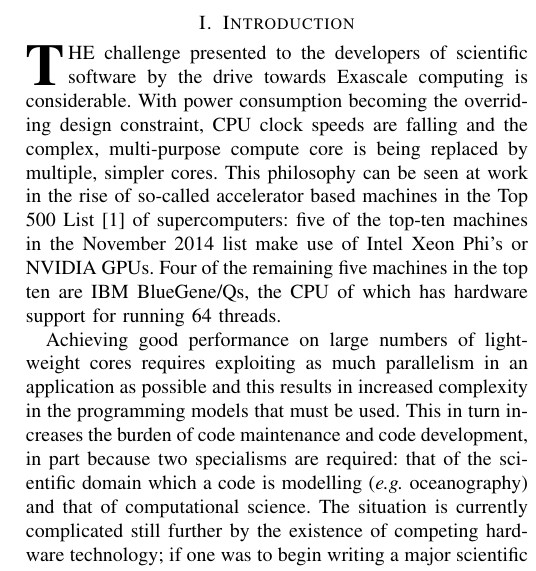
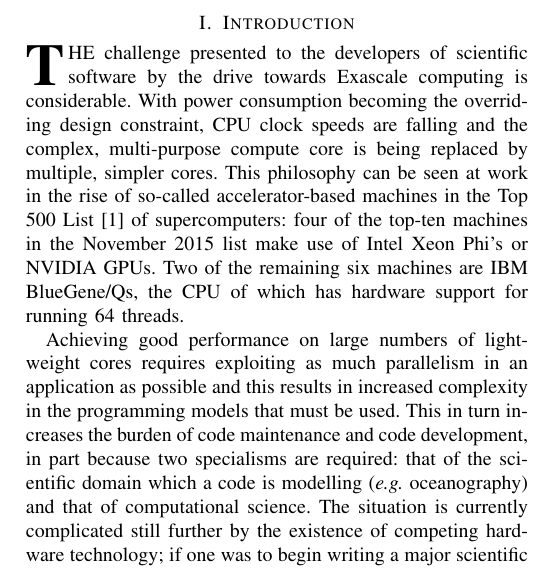
Before and after one commit to stfc/PSycloneBench, a LaTeX paper (nemolite2d_perf.tex): part of one column of page 1 of 9, cut so that both start at the same text. Compiled offline with pdfLaTeX.

Commit message:
nemolite2d paper: update reference to top500 list in intro

```diff
--- a/nemolite2d_perf.tex
+++ b/nemolite2d_perf.tex
@@ -318,11 +318,11 @@ considerable. With power consumption becoming the overriding design
 constraint, CPU clock speeds are falling and the complex,
 multi-purpose compute core is being replaced by multiple, simpler
 cores. This philosophy can be seen at work in the rise of so-called
-accelerator based machines in the Top 500 List~\cite{top500} of
-supercomputers: five of the top-ten machines in the November 2014 list
-make use of Intel Xeon Phi's or NVIDIA GPUs. Four of the remaining
-five machines in the top ten are IBM BlueGene/Qs, the CPU of which has
-hardware support for running 64 threads.
+accelerator-based machines in the Top 500 List~\cite{top500} of
+supercomputers: four of the top-ten machines in the November 2015 list
+make use of Intel Xeon Phi's or NVIDIA GPUs. Two of the remaining six
+machines are IBM BlueGene/Qs, the CPU of which has hardware support
+for running 64 threads.
 
 Achieving good performance on large numbers of light-weight cores
 requires exploiting as much parallelism in an application as possible
```
